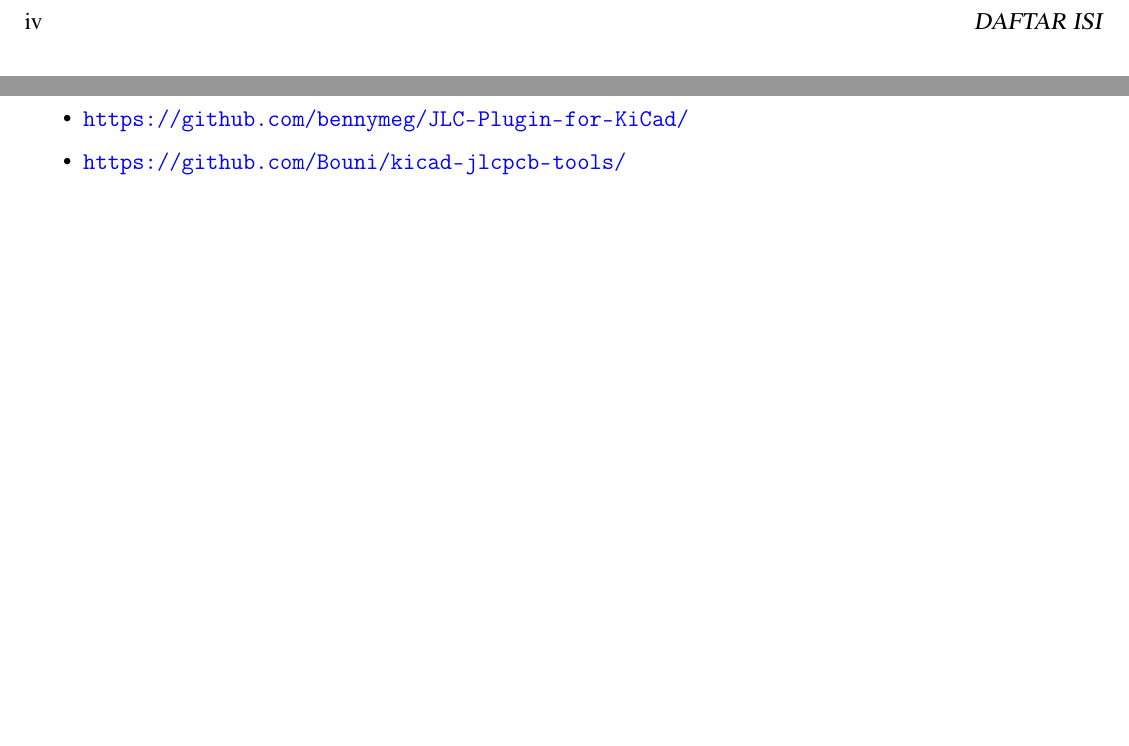
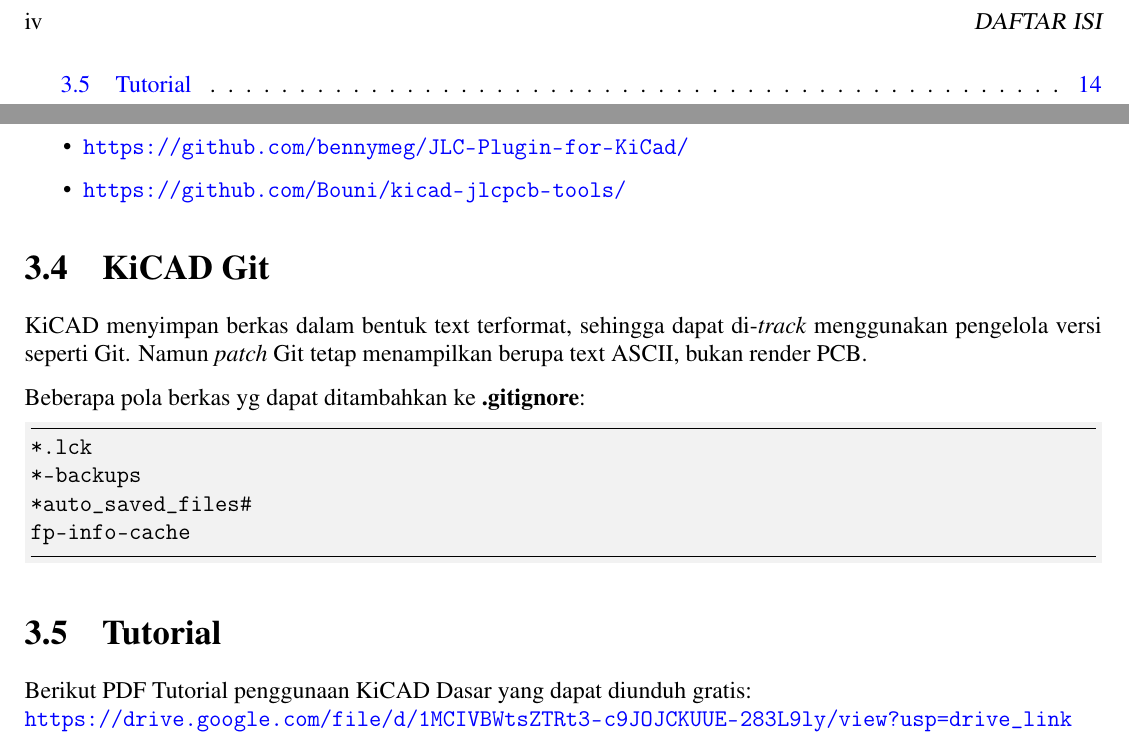
Before and after one commit to mekatronik-achmadi/my_latexbook, a LaTeX book (Modul/ChipDev/chipdev.tex): two parts of pages 4 and 24 of 24, joined at a grey line, cut so that both start at the same text, the shorter picture padded with empty space. Compiled offline with pdfLaTeX.

Commit message:
KiCAD Git

```diff
--- a/Modul/ChipDev/chipdev.tex
+++ b/Modul/ChipDev/chipdev.tex
@@ -570,4 +570,24 @@
 		\item \url{https://github.com/Bouni/kicad-jlcpcb-tools/}
 	\end{itemize}
 
+	\section{KiCAD Git}
+
+	KiCAD menyimpan berkas dalam bentuk text terformat, sehingga dapat di-\textit{track} menggunakan pengelola versi seperti Git.
+	Namun \textit{patch} Git tetap menampilkan berupa text ASCII, bukan render PCB.
+
+	Beberapa pola berkas yg dapat ditambahkan ke \textbf{.gitignore}:
+
+	\begin{minted}[frame=lines,framesep=2mm,fontsize=\normalsize,bgcolor=LightGray]{sh}
+*.lck
+*-backups
+*auto_saved_files#
+fp-info-cache
+	\end{minted}
+
+	\section{Tutorial}
+
+	Berikut PDF Tutorial penggunaan KiCAD Dasar yang dapat diunduh gratis: \\
+	\url{https://drive.google.com/file/d/1MCIVBWtsZTRt3-c9JOJCKUUE-283L9ly/view?usp=drive_link}
+
+
 \end{document}
```
